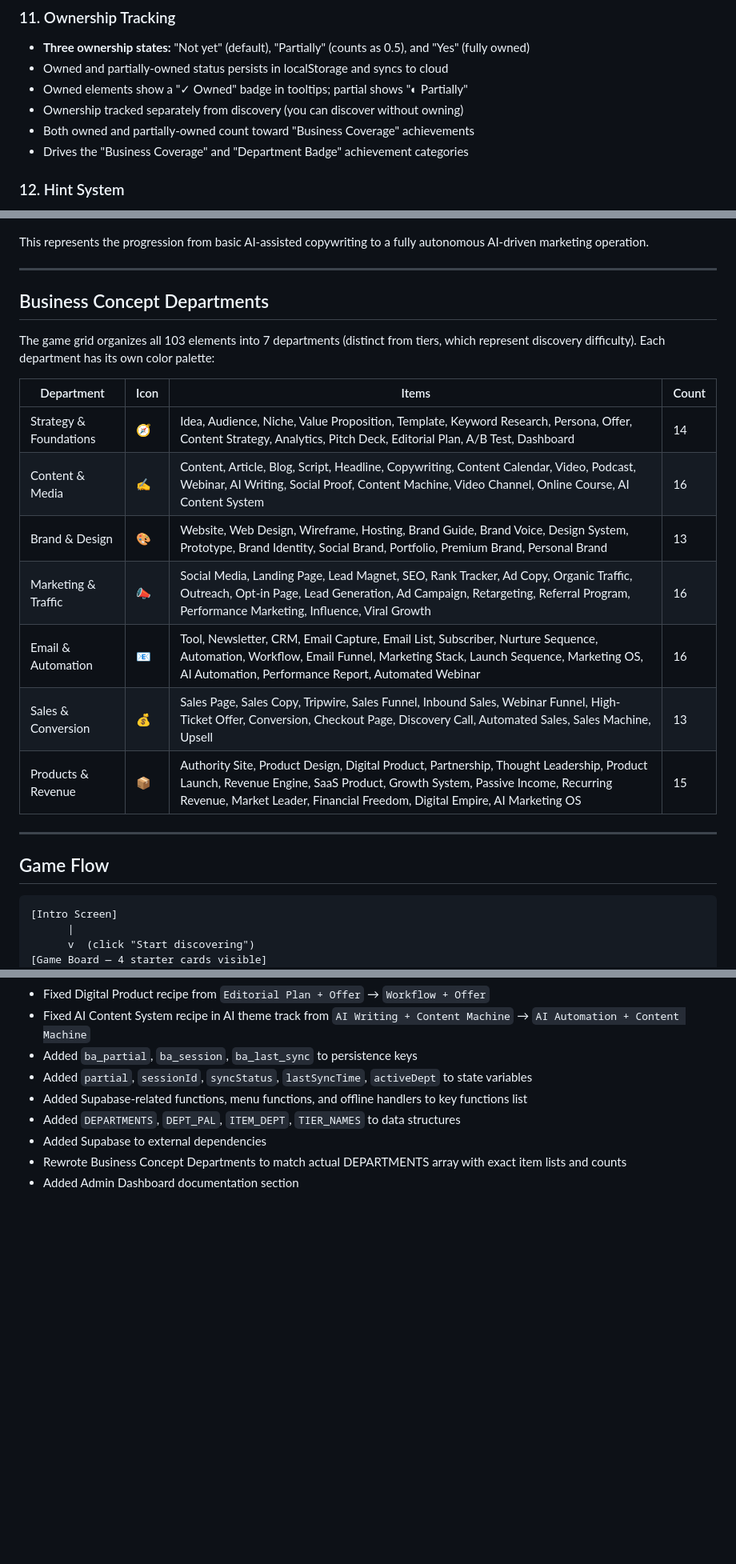
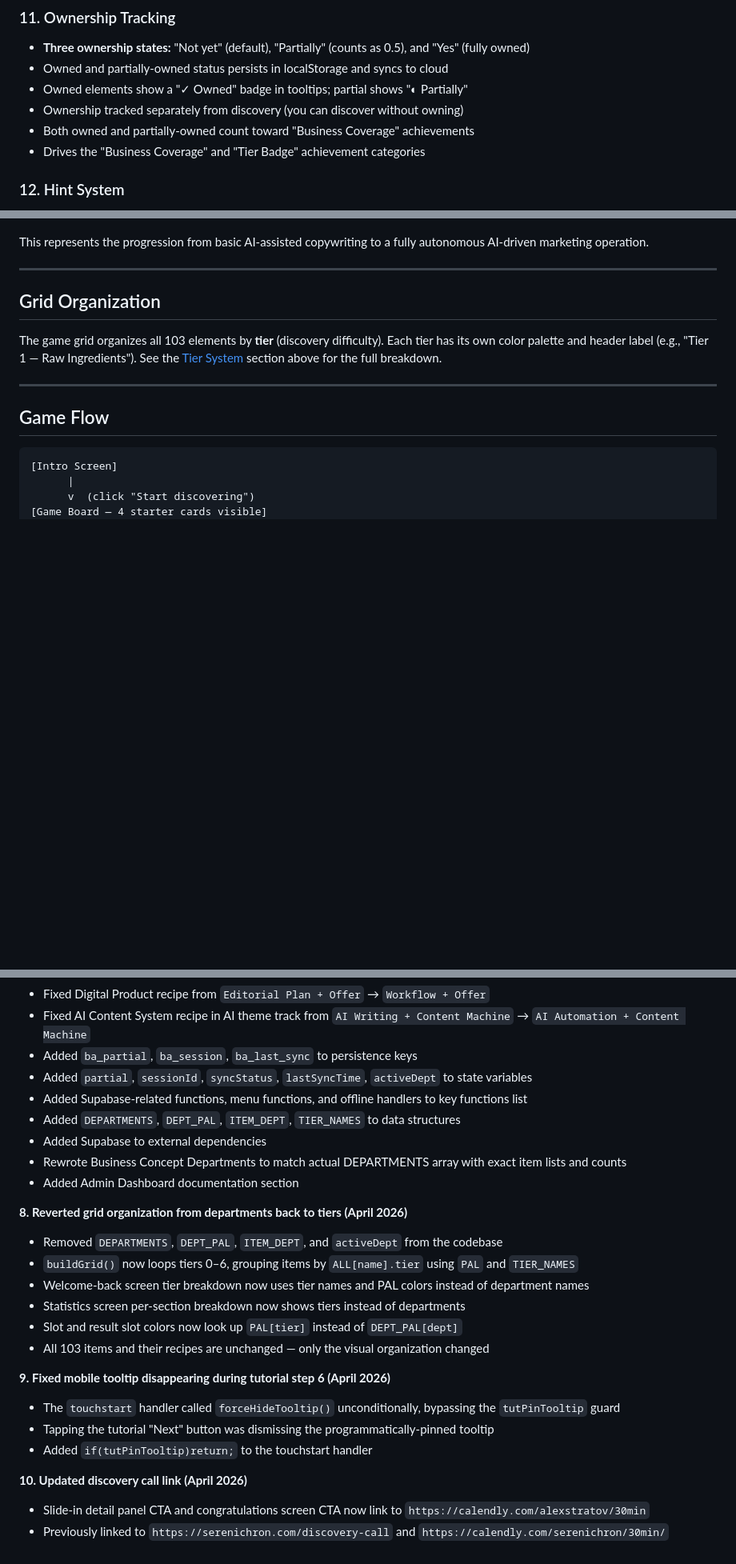
Before and after one commit to serenichron/BizAlchemy, a Markdown page: GAME_DOCUMENTATION.md, 3 parts joined by grey strips. Shown at 80% size. Drawn GitHub-style; blank space fills up the shorter version.

```diff
--- a/GAME_DOCUMENTATION.md
+++ b/GAME_DOCUMENTATION.md
@@ -296,7 +294,7 @@ These indicators only appear when one card is selected, showing the status of th
 - Owned elements show a "✓ Owned" badge in tooltips; partial shows "◐ Partially"
 - Ownership tracked separately from discovery (you can discover without owning)
 - Both owned and partially-owned count toward "Business Coverage" achievements
-- Drives the "Business Coverage" and "Department Badge" achievement categories
+- Drives the "Business Coverage" and "Tier Badge" achievement categories
 
 ### 12. Hint System
 - "💡 Hint" button in the header
@@ -641,19 +635,9 @@ This represents the progression from basic AI-assisted copywriting to a fully au
 
 ---
 
-## Business Concept Departments
+## Grid Organization
 
-The game grid organizes all 103 elements into 7 departments (distinct from tiers, which represent discovery difficulty). Each department has its own color palette:
-
-| Department | Icon | Items | Count |
-|-----------|------|-------|-------|
-| Strategy & Foundations | 🧭 | Idea, Audience, Niche, Value Proposition, Template, Keyword Research, Persona, Offer, Content Strategy, Analytics, Pitch Deck, Editorial Plan, A/B Test, Dashboard | 14 |
-| Content & Media | ✍️ | Content, Article, Blog, Script, Headline, Copywriting, Content Calendar, Video, Podcast, Webinar, AI Writing, Social Proof, Content Machine, Video Channel, Online Course, AI Content System | 16 |
-| Brand & Design | 🎨 | Website, Web Design, Wireframe, Hosting, Brand Guide, Brand Voice, Design System, Prototype, Brand Identity, Social Brand, Portfolio, Premium Brand, Personal Brand | 13 |
-| Marketing & Traffic | 📣 | Social Media, Landing Page, Lead Magnet, SEO, Rank Tracker, Ad Copy, Organic Traffic, Outreach, Opt-in Page, Lead Generation, Ad Campaign, Retargeting, Referral Program, Performance Marketing, Influence, Viral Growth | 16 |
-| Email & Automation | 📧 | Tool, Newsletter, CRM, Email Capture, Email List, Subscriber, Nurture Sequence, Automation, Workflow, Email Funnel, Marketing Stack, Launch Sequence, Marketing OS, AI Automation, Performance Report, Automated Webinar | 16 |
-| Sales & Conversion | 💰 | Sales Page, Sales Copy, Tripwire, Sales Funnel, Inbound Sales, Webinar Funnel, High-Ticket Offer, Conversion, Checkout Page, Discovery Call, Automated Sales, Sales Machine, Upsell | 13 |
-| Products & Revenue | 📦 | Authority Site, Product Design, Digital Product, Partnership, Thought Leadership, Product Launch, Revenue Engine, SaaS Product, Growth System, Passive Income, Recurring Revenue, Market Leader, Financial Freedom, Digital Empire, AI Marketing OS | 15 |
+The game grid organizes all 103 elements by **tier** (discovery difficulty). Each tier has its own color palette and header label (e.g., "Tier 1 — Raw Ingredients"). See the [Tier System](#tier-system) section above for the full breakdown.
 
 ---
 
@@ -776,3 +760,20 @@ The game grid organizes all 103 elements into 7 departments (distinct from tiers
 - Added Supabase to external dependencies
 - Rewrote Business Concept Departments to match actual DEPARTMENTS array with exact item lists and counts
 - Added Admin Dashboard documentation section
+
+**8. Reverted grid organization from departments back to tiers (April 2026)**
+- Removed `DEPARTMENTS`, `DEPT_PAL`, `ITEM_DEPT`, and `activeDept` from the codebase
+- `buildGrid()` now loops tiers 0–6, grouping items by `ALL[name].tier` using `PAL` and `TIER_NAMES`
+- Welcome-back screen tier breakdown now uses tier names and PAL colors instead of department names
+- Statistics screen per-section breakdown now shows tiers instead of departments
+- Slot and result slot colors now look up `PAL[tier]` instead of `DEPT_PAL[dept]`
+- All 103 items and their recipes are unchanged — only the visual organization changed
+
+**9. Fixed mobile tooltip disappearing during tutorial step 6 (April 2026)**
+- The `touchstart` handler called `forceHideTooltip()` unconditionally, bypassing the `tutPinTooltip` guard
+- Tapping the tutorial "Next" button was dismissing the programmatically-pinned tooltip
+- Added `if(tutPinTooltip)return;` to the touchstart handler
+
+**10. Updated discovery call link (April 2026)**
+- Slide-in detail panel CTA and congratulations screen CTA now link to `https://calendly.com/alexstratov/30min`
+- Previously linked to `https://serenichron.com/discovery-call` and `https://calendly.com/serenichron/30min/`
```
Also changed, not shown: other parts of GAME_DOCUMENTATION.md (+7 -13 lines).
